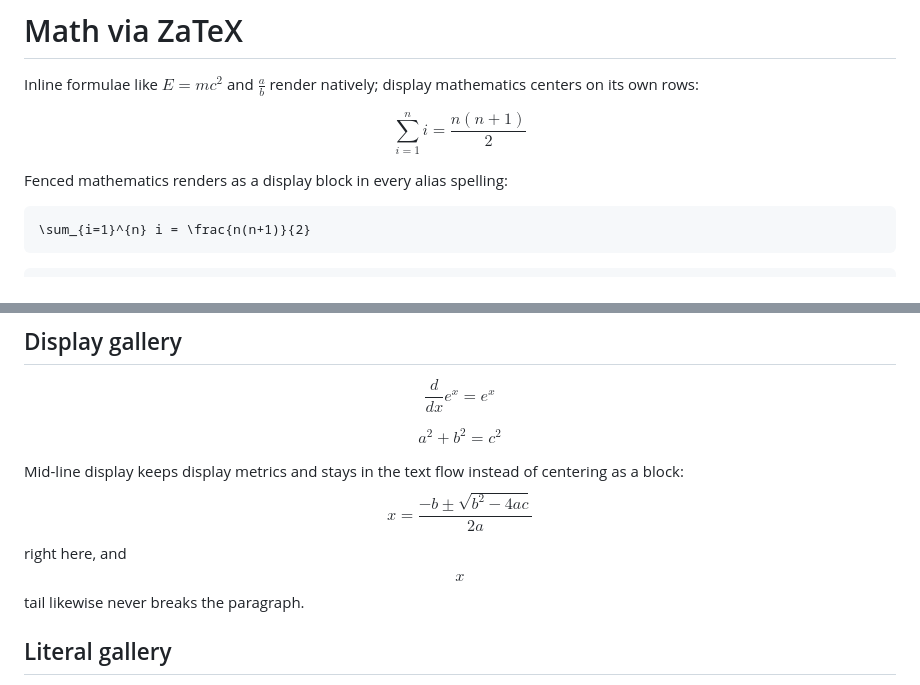
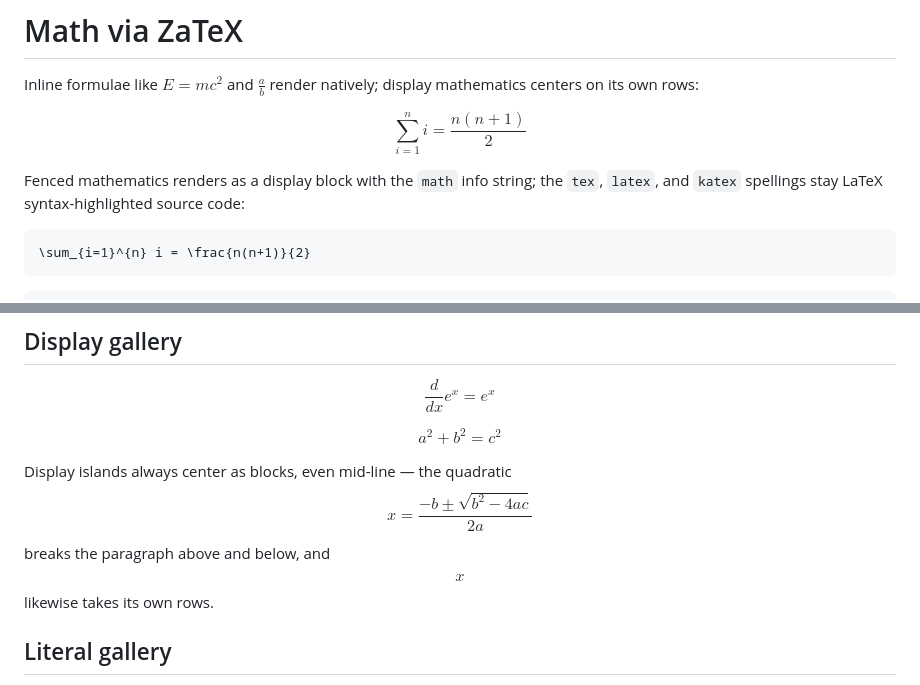
Before and after one commit to gregoreesmaa/read, a Markdown page: test_cases/math.md, 2 parts joined by grey strips. Rendered like a GitHub page.

````diff
--- a/test_cases/math.md
+++ b/test_cases/math.md
@@ -5,7 +5,9 @@ mathematics centers on its own rows:
 
 $$\sum_{i=1}^{n} i = \frac{n(n+1)}{2}$$
 
-Fenced mathematics renders as a display block in every alias spelling:
+Fenced mathematics renders as a display block with the `math` info
+string; the `tex`, `latex`, and `katex` spellings stay LaTeX
+syntax-highlighted source code:
 
 ```math
 \sum_{i=1}^{n} i = \frac{n(n+1)}{2}
@@ -34,9 +36,9 @@ $$\frac{d}{dx} e^x = e^x$$
 
 $$a^2 + b^2 = c^2$$
 
-Mid-line display keeps display metrics and stays in the text flow
-instead of centering as a block: $$x = \frac{-b \pm \sqrt{b^2 - 4ac}}{2a}$$
-right here, and $$x$$ tail likewise never breaks the paragraph.
+Display islands always center as blocks, even mid-line — the quadratic
+$$x = \frac{-b \pm \sqrt{b^2 - 4ac}}{2a}$$ breaks the paragraph above and
+below, and $$x$$ likewise takes its own rows.
 
 ## Literal gallery
 
````
Also changed, not shown: docs/spec.md (+11 -8 lines), latex-example.md (+4 -3 lines), screenshots/math.png, screenshots/math_scrolled.png, screenshots/math_scrolled_bottom.png, 4 other files.
